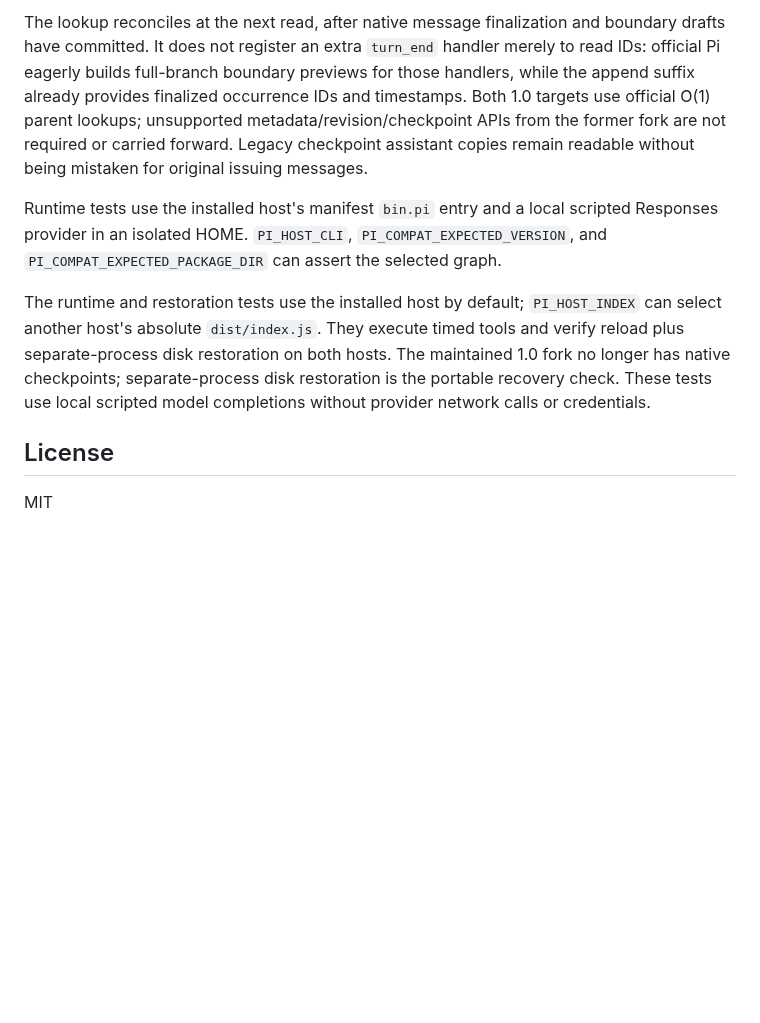
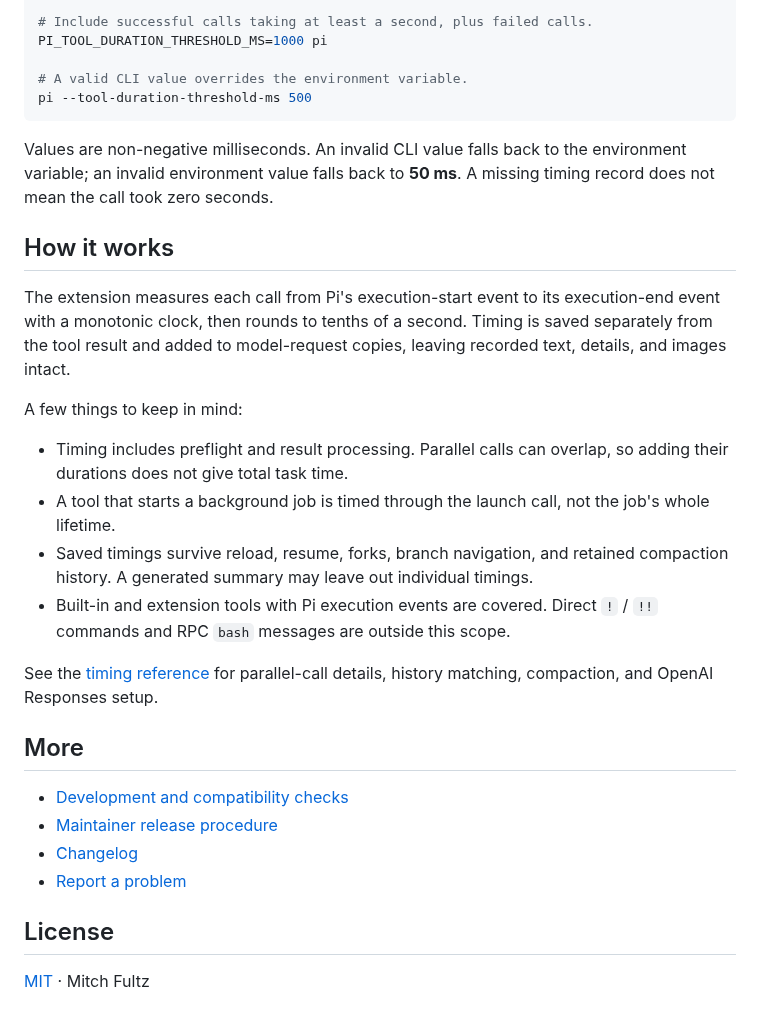
Before and after one commit to fitchmultz/pi-tool-duration, a Markdown page: README.md, the part around one of its changes. Rendered like a GitHub page; blank space fills up the shorter version.

````diff
--- a/README.md
+++ b/README.md
@@ -90,10 +48,33 @@ Run `npm ci --ignore-scripts` and `npm run check` on Node.js 24 for typechecking
 
-The lookup reconciles at the next read, after native message finalization and boundary drafts have committed. It does not register an extra `turn_end` handler merely to read IDs: official Pi eagerly builds full-branch boundary previews for those handlers, while the append suffix already provides finalized occurrence IDs and timestamps. Both 1.0 targets use official O(1) parent lookups; unsupported metadata/revision/checkpoint APIs from the former fork are not required or carried forward. Legacy checkpoint assistant copies remain readable without being mistaken for original issuing messages.
+# Include successful calls taking at least a second, plus failed calls.
+PI_TOOL_DURATION_THRESHOLD_MS=1000 pi
 
-Runtime tests use the installed host's manifest `bin.pi` entry and a local scripted Responses provider in an isolated HOME. `PI_HOST_CLI`, `PI_COMPAT_EXPECTED_VERSION`, and `PI_COMPAT_EXPECTED_PACKAGE_DIR` can assert the selected graph.
+# A valid CLI value overrides the environment variable.
+pi --tool-duration-threshold-ms 500
+```
 
-The runtime and restoration tests use the installed host by default; `PI_HOST_INDEX` can select another host's absolute `dist/index.js`. They execute timed tools and verify reload plus separate-process disk restoration on both hosts. The maintained 1.0 fork no longer has native checkpoints; separate-process disk restoration is the portable recovery check. These tests use local scripted model completions without provider network calls or credentials.
+Values are non-negative milliseconds. An invalid CLI value falls back to the environment variable; an invalid environment value falls back to **50 ms**. A missing timing record does not mean the call took zero seconds.
+
+## How it works
+
+The extension measures each call from Pi's execution-start event to its execution-end event with a monotonic clock, then rounds to tenths of a second. Timing is saved separately from the tool result and added to model-request copies, leaving recorded text, details, and images intact.
+
+A few things to keep in mind:
+
+- Timing includes preflight and result processing. Parallel calls can overlap, so adding their durations does not give total task time.
+- A tool that starts a background job is timed through the launch call, not the job's whole lifetime.
+- Saved timings survive reload, resume, forks, branch navigation, and retained compaction history. A generated summary may leave out individual timings.
+- Built-in and extension tools with Pi execution events are covered. Direct `!` / `!!` commands and RPC `bash` messages are outside this scope.
+
+See the [timing reference](docs/reference.md) for parallel-call details, history matching, compaction, and OpenAI Responses setup.
+
+## More
+
+- [Development and compatibility checks](docs/development.md)
+- [Maintainer release procedure](docs/development.md#automatic-npm-releases)
+- [Changelog](CHANGELOG.md)
+- [Report a problem](https://github.com/fitchmultz/pi-tool-duration/issues)
 
 ## License
 
-MIT
+[MIT](LICENSE) · Mitch Fultz
````
Also changed, not shown: other parts of README.md (+21 -63 lines), CHANGELOG.md (+4 -0 lines), docs/development.md (added, +73 -0 lines), docs/reference.md (added, +39 -0 lines), .github/readme/tool-timing.png (added), 1 other file.
